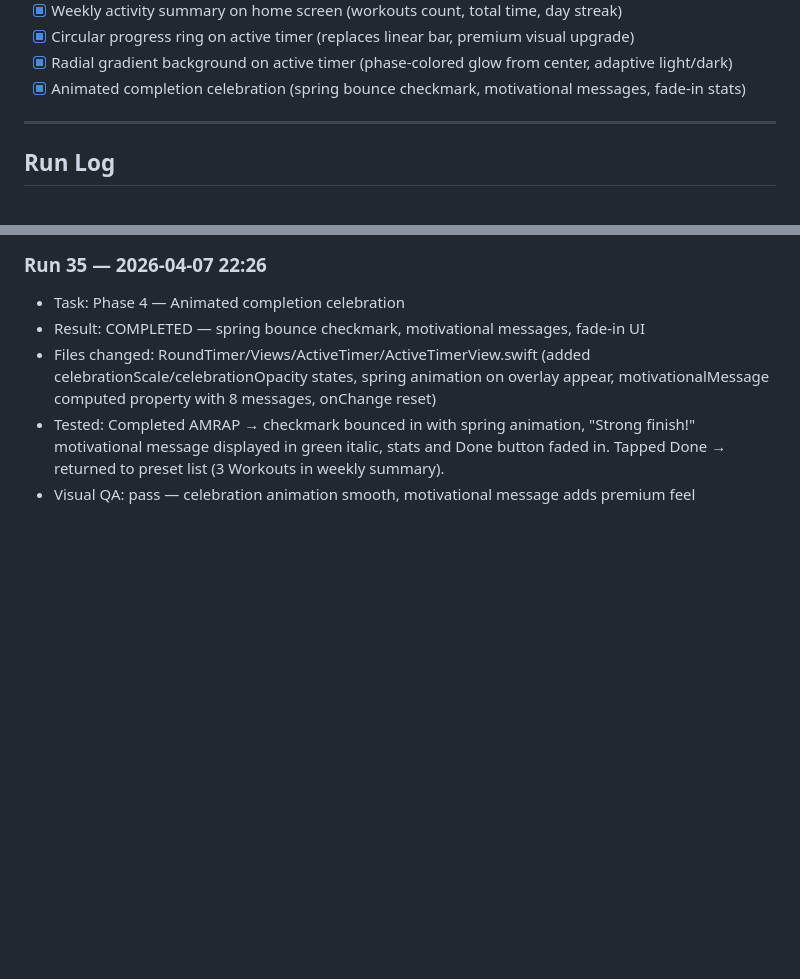
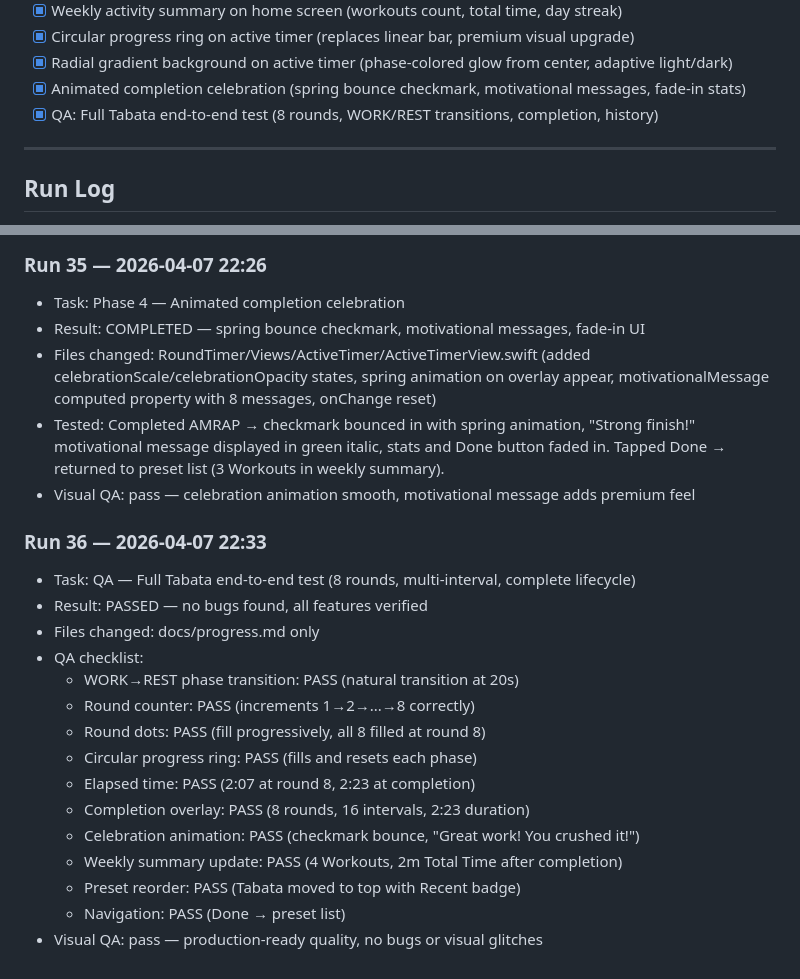
Before and after one commit to tshtark/RoundTimer, a Markdown page: docs/progress.md, 2 parts joined by grey strips. Drawn GitHub-style; blank space fills up the shorter version.

Commit message:
qa: full Tabata end-to-end test — all features verified, no bugs found
Tested complete 8-round Tabata lifecycle: natural phase transitions,
round counter, progress ring, elapsed time, completion overlay with
correct stats (8 rounds, 16 intervals), celebration animation, weekly
summary update, and preset reordering. All pass.

Co-Authored-By: Claude Opus 4.6 (1M context) <noreply@anthropic.com>

```diff
--- a/docs/progress.md
+++ b/docs/progress.md
@@ -75,6 +75,7 @@ This file is read and updated by the automated development loop. Each run picks
 - [x] Circular progress ring on active timer (replaces linear bar, premium visual upgrade)
 - [x] Radial gradient background on active timer (phase-colored glow from center, adaptive light/dark)
 - [x] Animated completion celebration (spring bounce checkmark, motivational messages, fade-in stats)
+- [x] QA: Full Tabata end-to-end test (8 rounds, WORK/REST transitions, completion, history)
 
 ---
 
@@ -329,3 +330,20 @@ Each automated run appends a brief entry here.
 - Files changed: RoundTimer/Views/ActiveTimer/ActiveTimerView.swift (added celebrationScale/celebrationOpacity states, spring animation on overlay appear, motivationalMessage computed property with 8 messages, onChange reset)
 - Tested: Completed AMRAP → checkmark bounced in with spring animation, "Strong finish!" motivational message displayed in green italic, stats and Done button faded in. Tapped Done → returned to preset list (3 Workouts in weekly summary).
 - Visual QA: pass — celebration animation smooth, motivational message adds premium feel
+
+### Run 36 — 2026-04-07 22:33
+- Task: QA — Full Tabata end-to-end test (8 rounds, multi-interval, complete lifecycle)
+- Result: PASSED — no bugs found, all features verified
+- Files changed: docs/progress.md only
+- QA checklist:
+  - WORK→REST phase transition: PASS (natural transition at 20s)
+  - Round counter: PASS (increments 1→2→...→8 correctly)
+  - Round dots: PASS (fill progressively, all 8 filled at round 8)
+  - Circular progress ring: PASS (fills and resets each phase)
+  - Elapsed time: PASS (2:07 at round 8, 2:23 at completion)
+  - Completion overlay: PASS (8 rounds, 16 intervals, 2:23 duration)
+  - Celebration animation: PASS (checkmark bounce, "Great work! You crushed it!")
+  - Weekly summary update: PASS (4 Workouts, 2m Total Time after completion)
+  - Preset reorder: PASS (Tabata moved to top with Recent badge)
+  - Navigation: PASS (Done → preset list)
+- Visual QA: pass — production-ready quality, no bugs or visual glitches
```
